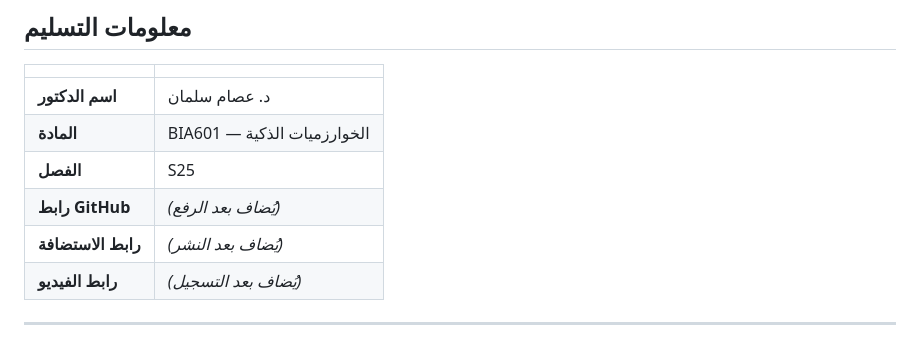
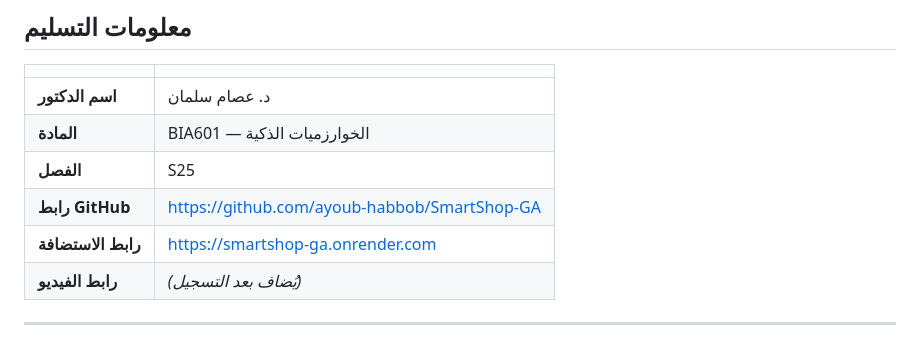
Before and after one commit to ayoub-habbob/SmartShop-GA, a Markdown page: Report.md, the part around the change. Rendered like a GitHub page.

Commit message:
🌐 Add deployment and GitHub links

```diff
--- a/Report.md
+++ b/Report.md
@@ -10,8 +10,8 @@
 | **اسم الدكتور** | د. عصام سلمان |
 | **المادة** | BIA601 — الخوارزميات الذكية |
 | **الفصل** | S25 |
-| **رابط GitHub** | *(يُضاف بعد الرفع)* |
-| **رابط الاستضافة** | *(يُضاف بعد النشر)* |
+| **رابط GitHub** | https://github.com/ayoub-habbob/SmartShop-GA |
+| **رابط الاستضافة** | https://smartshop-ga.onrender.com|
 | **رابط الفيديو** | *(يُضاف بعد التسجيل)* |
 
 ---
```
